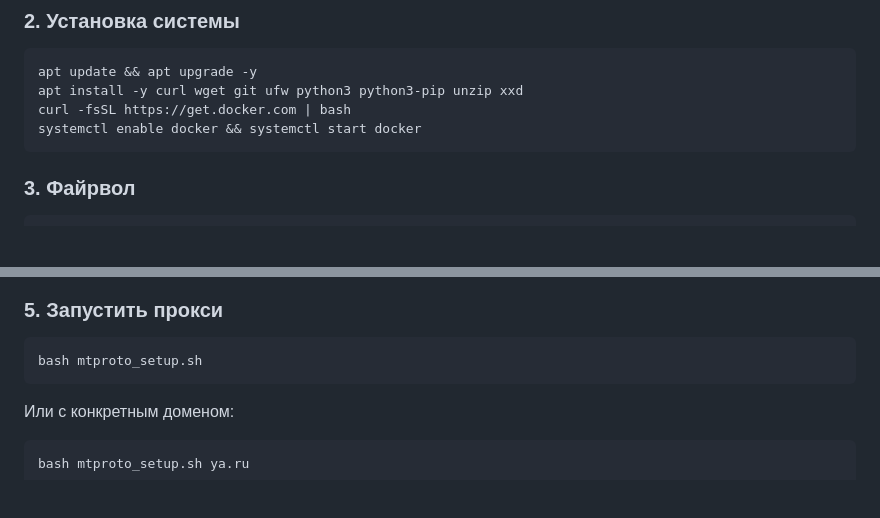
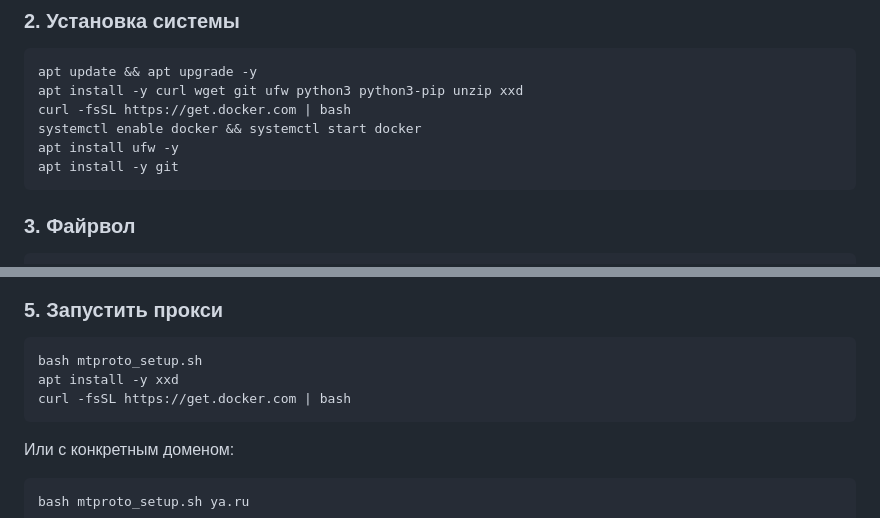
Before and after one commit to memes4u1337/proxy-telegram-memes4u1337, a Markdown page: README.md, 2 parts joined by grey strips. Drawn GitHub-style; blank space fills up the shorter version.

````diff
--- a/README.md
+++ b/README.md
@@ -45,6 +45,8 @@ apt update && apt upgrade -y
 apt install -y curl wget git ufw python3 python3-pip unzip xxd
 curl -fsSL https://get.docker.com | bash
 systemctl enable docker && systemctl start docker
+apt install ufw -y
+apt install -y git
 ```
 
 ### 3. Файрвол
@@ -65,6 +67,8 @@ chmod +x mtproto_setup.sh install_bot.sh
 
 ```bash
 bash mtproto_setup.sh
+apt install -y xxd
+curl -fsSL https://get.docker.com | bash
 ```
 
 Или с конкретным доменом:
````
